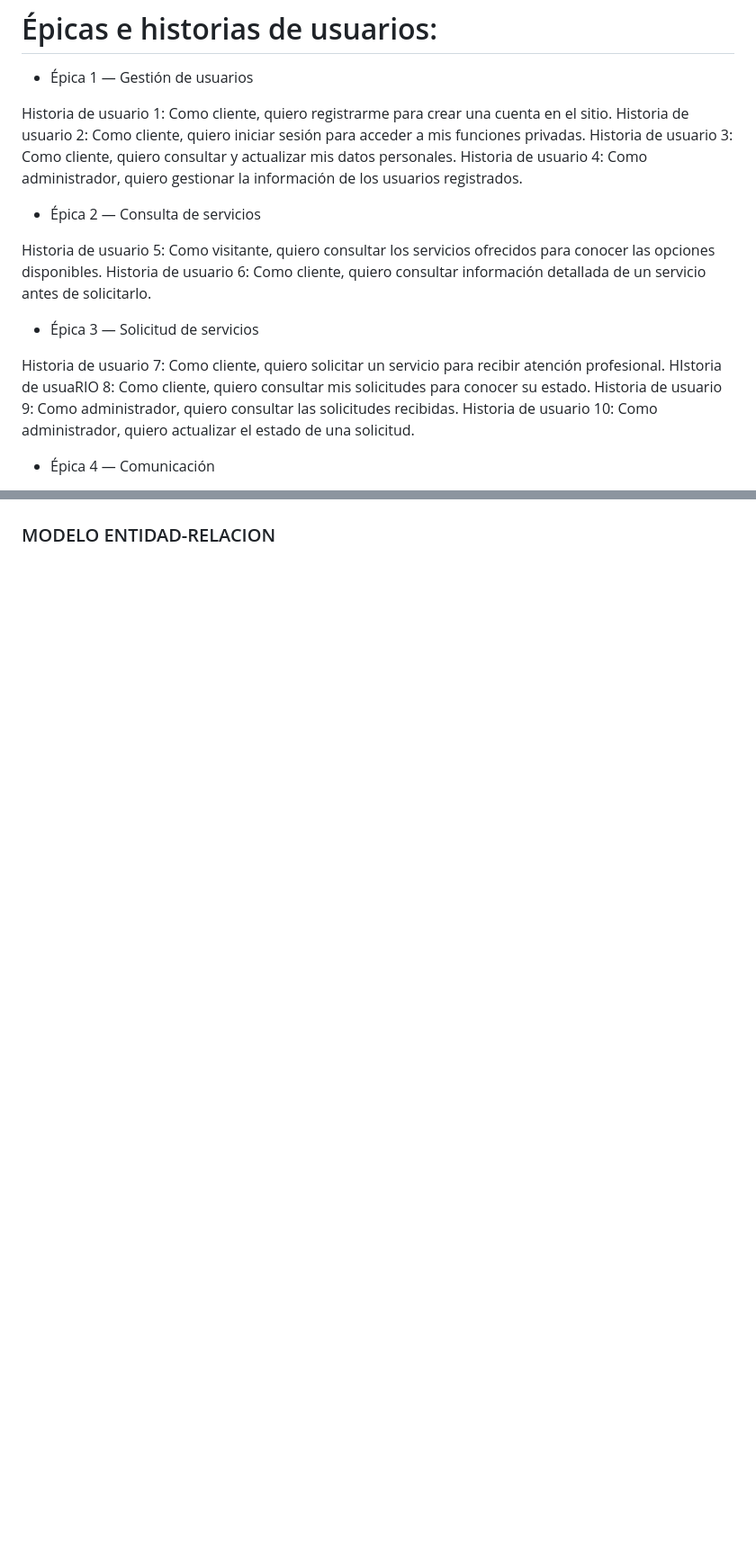
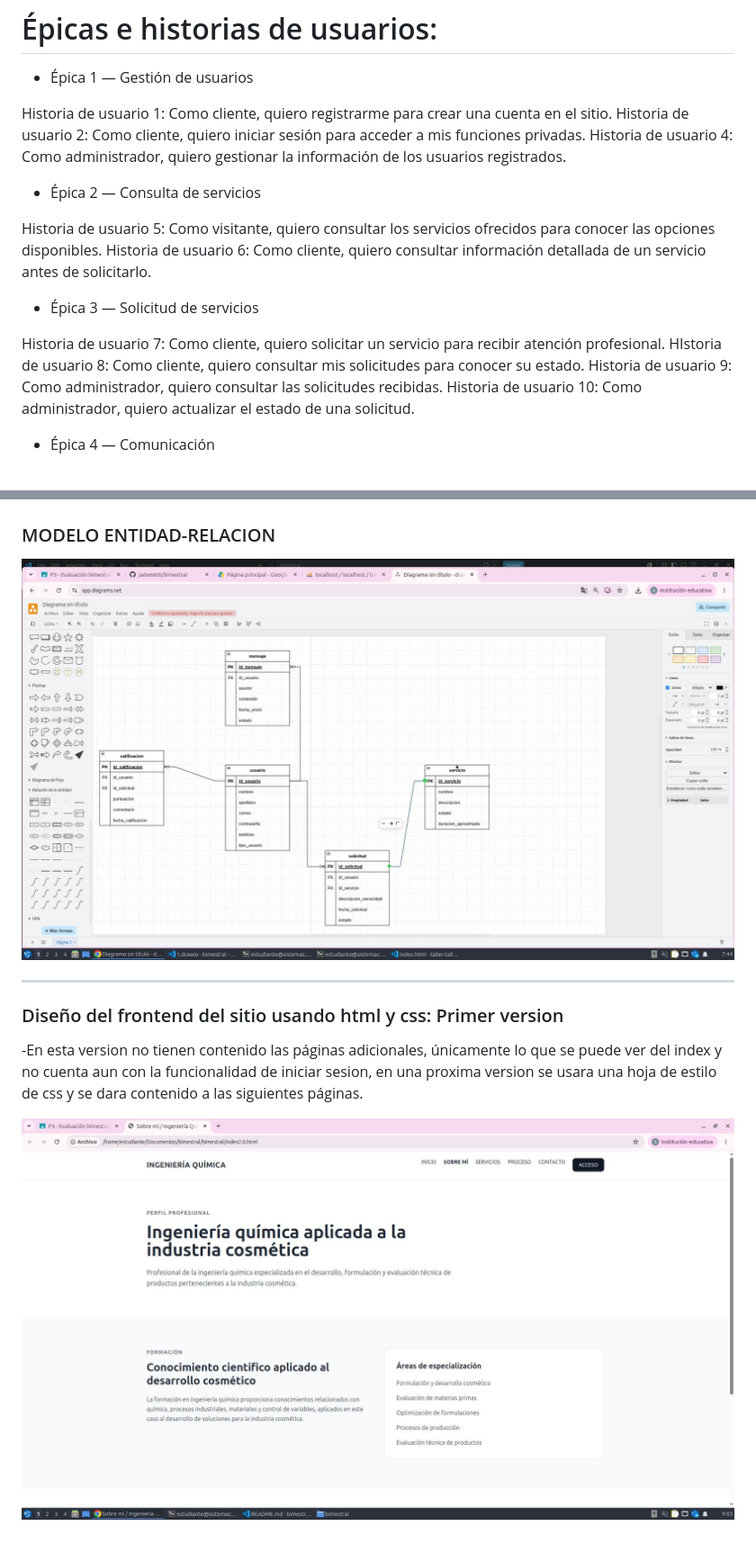
Before and after one commit to jade6600/bimestral, a Markdown page: README.md, 2 parts joined by grey strips. Shown at 90% size. GitHub-like rendering; pictures changed too: img/screen3.jpg (added), img/screen4.jpg (added); blank space fills up the shorter version.

Commit message:
Se agrego la primer version y los modelos

```diff
--- a/README.md
+++ b/README.md
@@ -25,7 +25,6 @@ Mi sitio web buscará solucionar esto medianteUna plataforma web profesional que
 
  Historia de usuario 1: Como cliente, quiero registrarme para crear una cuenta en el sitio.
  Historia de usuario 2: Como cliente, quiero iniciar sesión para acceder a mis funciones privadas.
- Historia de usuario 3: Como cliente, quiero consultar y actualizar mis datos personales.
  Historia de usuario 4: Como administrador, quiero gestionar la información de los usuarios registrados.
 
 - Épica 2 — Consulta de servicios
@@ -36,7 +35,7 @@ Mi sitio web buscará solucionar esto medianteUna plataforma web profesional que
 - Épica 3 — Solicitud de servicios
 
  Historia de usuario 7: Como cliente, quiero solicitar un servicio para recibir atención profesional.
- HIstoria de usuaRIO 8: Como cliente, quiero consultar mis solicitudes para conocer su estado.
+ HIstoria de usuario 8: Como cliente, quiero consultar mis solicitudes para conocer su estado.
  Historia de usuario 9: Como administrador, quiero consultar las solicitudes recibidas.
  Historia de usuario 10: Como administrador, quiero actualizar el estado de una solicitud.
 
@@ -60,3 +59,11 @@ Mi sitio web buscará solucionar esto medianteUna plataforma web profesional que
  ![2](img/screen2.jpg "2")
 
 ### MODELO ENTIDAD-RELACION
+ ![3](img/screen3.jpg "3")
+
+
+-----------------------------------------------------------------------------------------------------------------------------------------------------------------
+### Diseño del frontend del sitio usando html y css: Primer version
+-En esta version no tienen contenido las páginas adicionales, únicamente lo que se puede ver del index y no cuenta aun con la funcionalidad de iniciar sesion, en una proxima version se usara una hoja de estilo de css y se dara contenido a las siguientes páginas.
+
+ ![4](img/screen4.jpg "4")
```
Also changed, not shown: 9 other files.
